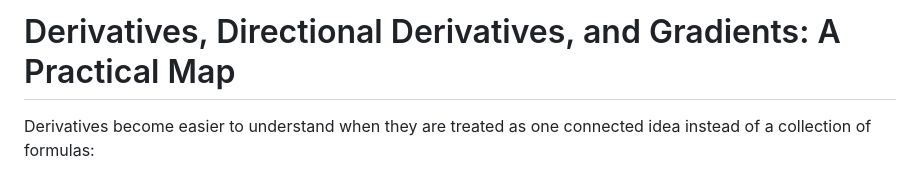
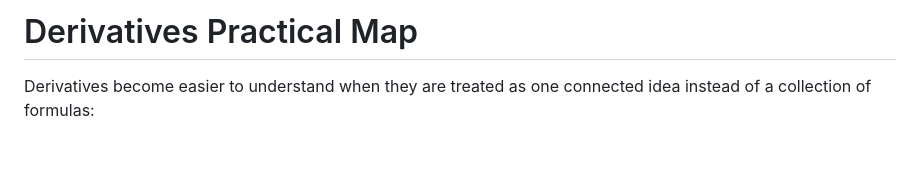
Before and after one commit to AndresNamm/blogg, a Markdown page: posts/derivatives_directional_derivatives_and_gradient.md, the part around the change. Drawn GitHub-style; blank space fills up the shorter version.

```diff
--- a/posts/derivatives_directional_derivatives_and_gradient.md
+++ b/posts/derivatives_directional_derivatives_and_gradient.md
@@ -1,4 +1,4 @@
-# Derivatives, Directional Derivatives, and Gradients: A Practical Map
+# Derivatives Practical Map
 
 Derivatives become easier to understand when they are treated as one connected idea instead of a collection of formulas:
 
```
Also changed, not shown: posts/what_is_a_derivative.md (+18 -6 lines).
